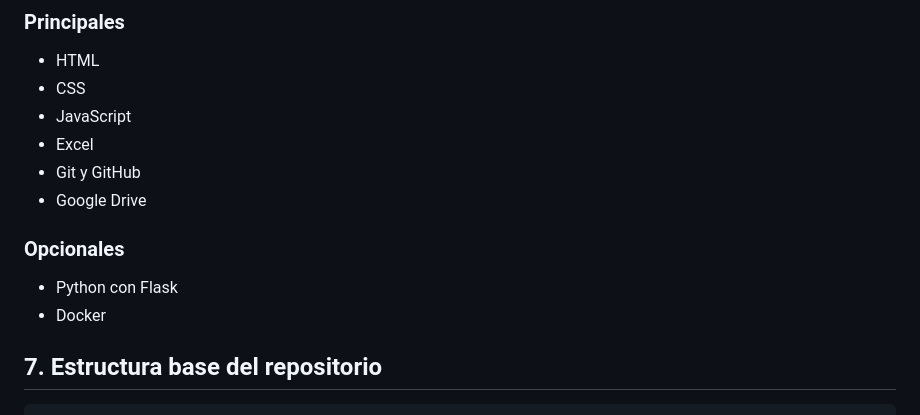
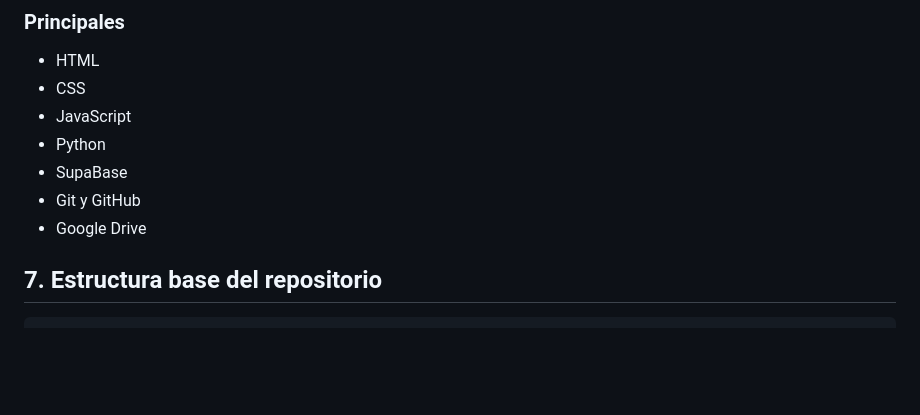
Before and after one commit to JH-Compan/Tambo-IA-Shopping-Assistant, a Markdown page: docs/scrum/sprint-0.md, the part around the change. Drawn GitHub-style; blank space fills up the shorter version.

```diff
--- a/docs/scrum/sprint-0.md
+++ b/docs/scrum/sprint-0.md
@@ -73,13 +73,10 @@
 - HTML
 - CSS
 - JavaScript
-- Excel
+- Python
+- SupaBase
 - Git y GitHub
 - Google Drive
-
-### Opcionales
-- Python con Flask
-- Docker
 
 
 ## 7. Estructura base del repositorio
```
